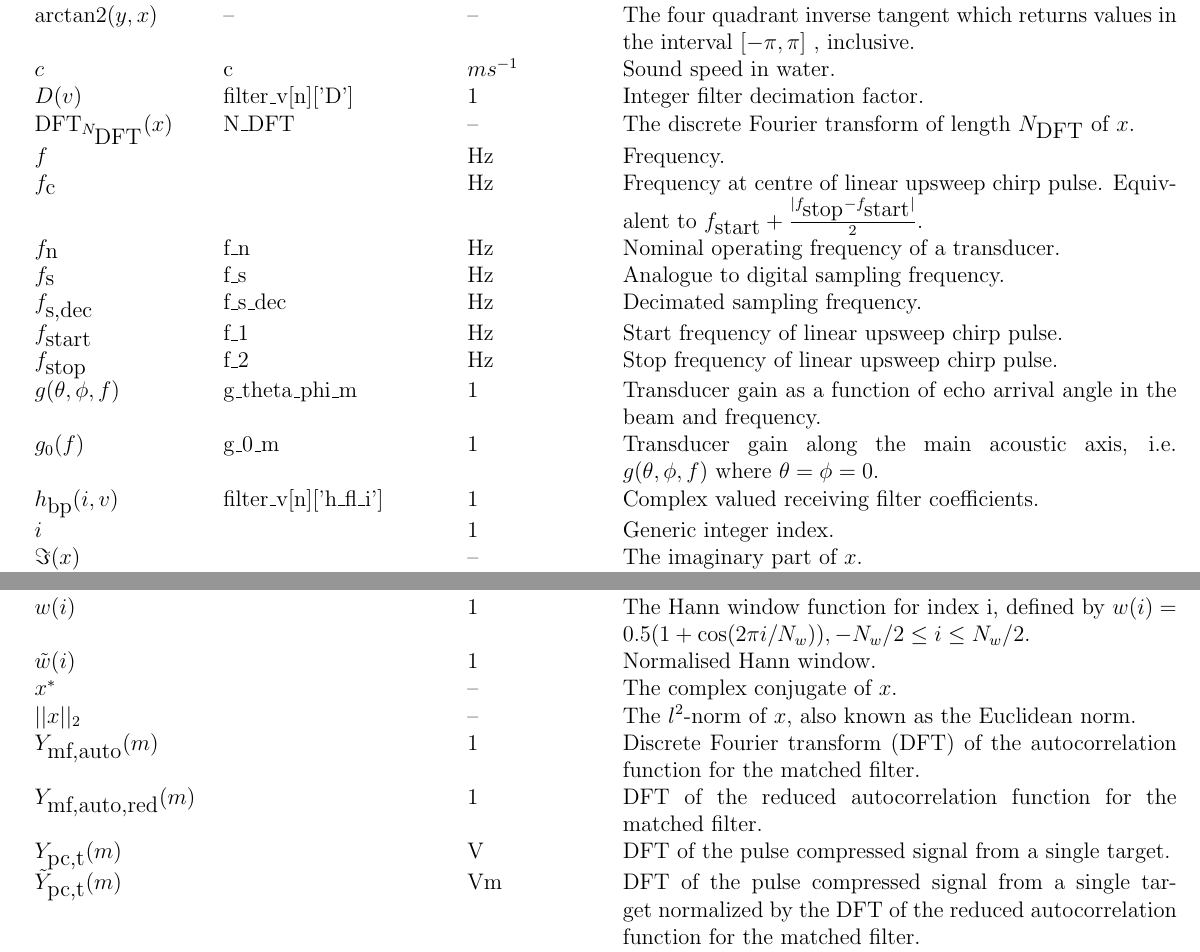
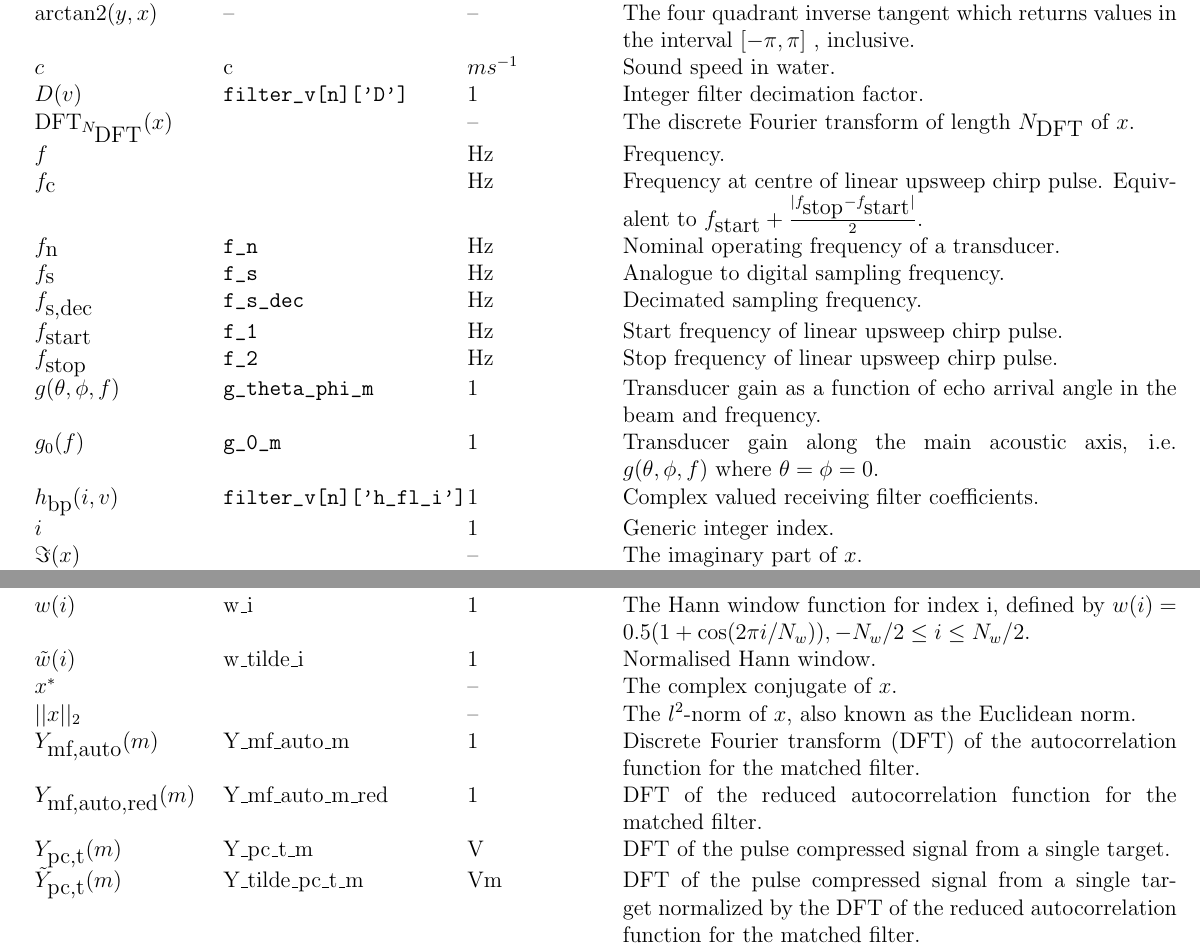
Before and after one commit to CRIMAC-WP4-Machine-learning/CRIMAC-Raw-To-Svf-TSf, a LaTeX document (Paper/Supplementary.tex): two parts of pages 1 and 3 of 6, joined at a grey line, cut so that both start at the same text. Compiled offline with pdfLaTeX.

Commit message:
Adding variable names

```diff
--- a/Paper/Supplementary.tex
+++ b/Paper/Supplementary.tex
@@ -20,23 +20,23 @@ Symbol & Variable name & Units & Description \\
 
 $\atan(y,x)$ & -- & -- & The four quadrant inverse tangent which returns values in the interval $[-\pi,\pi]$ , inclusive.\\
 $\cw$ & c & $m s^{-1}$ & Sound speed in water.\\
-$\decfac(\stagesym)$ & filter\_v[n]['D'] & 1 & Integer filter decimation factor.\\
-$\dft_\ndft(x)$ & N\_DFT & -- & The discrete Fourier transform of length $\ndft$ of $x$.\\
+$\decfac(\stagesym)$ & \code{filter_v[n]['D']} & 1 & Integer filter decimation factor.\\
+$\dft_\ndft(x)$ & & -- & The discrete Fourier transform of length $\ndft$ of $x$.\\
 $\freqsym$ & & Hz & Frequency.\\
 $\fc$ & & Hz & Frequency at centre of linear upsweep chirp pulse. Equivalent to $\fstart + \frac{|\fstop - \fstart|}{2}$.\\
-$\fn$ & f\_n & Hz & Nominal operating frequency of a transducer.\\
-$\fs$ & f\_s & Hz & Analogue to digital sampling frequency.\\
-$\fsdec$ & f\_s\_dec & Hz & Decimated sampling frequency.\\
-$\fstart$ & f\_1 & Hz & Start frequency of linear upsweep chirp pulse.\\
-$\fstop$ & f\_2 & Hz & Stop frequency of linear upsweep chirp pulse.\\
+$\fn$ & \code{f_n} & Hz & Nominal operating frequency of a transducer.\\
+$\fs$ & \code{f_s} & Hz & Analogue to digital sampling frequency.\\
+$\fsdec$ & \code{f_s_dec} & Hz & Decimated sampling frequency.\\
+$\fstart$ & \code{f_1} & Hz & Start frequency of linear upsweep chirp pulse.\\
+$\fstop$ & \code{f_2} & Hz & Stop frequency of linear upsweep chirp pulse.\\
 
-$\gain(\along,\athw,\freqsym)$ & g\_theta\_phi\_m & 1 & Transducer gain as a function of echo arrival angle in the beam and frequency.\\
+$\gain(\along,\athw,\freqsym)$ & \code{g_theta_phi_m} & 1 & Transducer gain as a function of echo arrival angle in the beam and frequency.\\
 
 % $\gain(\along,\athw,\samplesymf)$ & & 1 & Transducer gain as a function of echo arrival angle in the beam and frequency index.\\
 
-$\gainzero(\freqsym)$ & g\_0\_m & 1 & Transducer gain along the main acoustic axis, i.e. $\gain(\along, \athw,\freqsym)$ where $\along = \athw = 0$.\\
+$\gainzero(\freqsym)$ & \code{g_0_m} & 1 & Transducer gain along the main acoustic axis, i.e. $\gain(\along, \athw,\freqsym)$ where $\along = \athw = 0$.\\
 
-$\hbp(\genidxsym,\stagesym)$ & filter\_v[n]['h\_fl\_i'] & 1 & Complex valued receiving filter coefficients.\\
+$\hbp(\genidxsym,\stagesym)$ & \code{filter_v[n]['h_fl_i']} & 1 & Complex valued receiving filter coefficients.\\
 $\genidxsym$ & & 1 & Generic integer index.\\
 $\Im(x)$ & & -- & The imaginary part of $x$.\\
 $j$ & & & The square root of $-1$.\\
@@ -81,19 +81,19 @@ $V$ & & $\textrm{m}^3$ & Volume occupied by scattering targets.\\
 $\stagesym$ & & 1 & Filter stage.\\
 
 $\hannw$ & & 1 & The Hann window function.\\
-$\hannw(\genidxsym)$ & & 1 & The Hann window function for index i, defined by $w(i) = 0.5(1+\cos (2\pi i /N_w)), -N_w/2 \leq i \leq N_w/2$.\\
-$\hannwnorm(\genidxsym)$ & & 1 & Normalised Hann window.\\
+$\hannw(\genidxsym)$ & w\_i & 1 & The Hann window function for index i, defined by $w(i) = 0.5(1+\cos (2\pi i /N_w)), -N_w/2 \leq i \leq N_w/2$.\\
+$\hannwnorm(\genidxsym)$ & w\_tilde\_i & 1 & Normalised Hann window.\\
 
 $x^*$ & & -- & The complex conjugate of $x$.\\
 $||x||_2$ & & -- & The $l^2$-norm of $x$, also known as the Euclidean norm.\\
 
-$\ymfautof(\samplesymf)$ & & 1 & Discrete Fourier transform (DFT) of the autocorrelation function for the matched filter.\\
-$\ymfautoredf(\samplesymf)$ &  & 1 & DFT of the reduced autocorrelation function for the matched filter.\\
-$\ypctargetf(\samplesymf)$ & & V & DFT of the pulse compressed signal from a single target.\\
-$\ypctargetnormf(\samplesymf)$ & & Vm & DFT of the pulse compressed signal from a single target
+$\ymfautof(\samplesymf)$ & Y\_mf\_auto\_m & 1 & Discrete Fourier transform (DFT) of the autocorrelation function for the matched filter.\\
+$\ymfautoredf(\samplesymf)$ & Y\_mf\_auto\_m\_red & 1 & DFT of the reduced autocorrelation function for the matched filter.\\
+$\ypctargetf(\samplesymf)$ & Y\_pc\_t\_m & V & DFT of the pulse compressed signal from a single target.\\
+$\ypctargetnormf(\samplesymf)$ & Y\_tilde\_pc\_t\_m & Vm & DFT of the pulse compressed signal from a single target
 normalized by the DFT of the reduced autocorrelation function for the matched filter.\\
-$\ypcvolumef(\samplesymf)$ & & Vm & DFT of the pulse compressed signal from a volume. Compensated for spreading loss.\\
-$\ypcvolumenormf(\samplesymf)$ & & V & DFT of the pulse compressed signal from a single volume normalized by the DFT of the reduced autocorrelation function for the matched filter.  Compensated for spreading loss.\\
+$\ypcvolumef(\samplesymf)$ & Y\_pc\_v\_m & Vm & DFT of the pulse compressed signal from a volume. Compensated for spreading loss.\\
+$\ypcvolumenormf(\samplesymf)$ & \code{Y\_tilde\_pc\_v\_m} & V & DFT of the pulse compressed signal from a single volume normalized by the DFT of the reduced autocorrelation function for the matched filter.  Compensated for spreading loss.\\
 
 $\ymf(\samplesymt)$ & & 1 & Matched filter. Signal used for pulse compression.\\
 $\ymfauto(\samplesymt)$ & & 1 & Autocorrelation function for the matched filter.\\
```
Also changed, not shown: Paper/Supplementary.pdf, Paper/Supplementary.tex (16 more changed lines).
